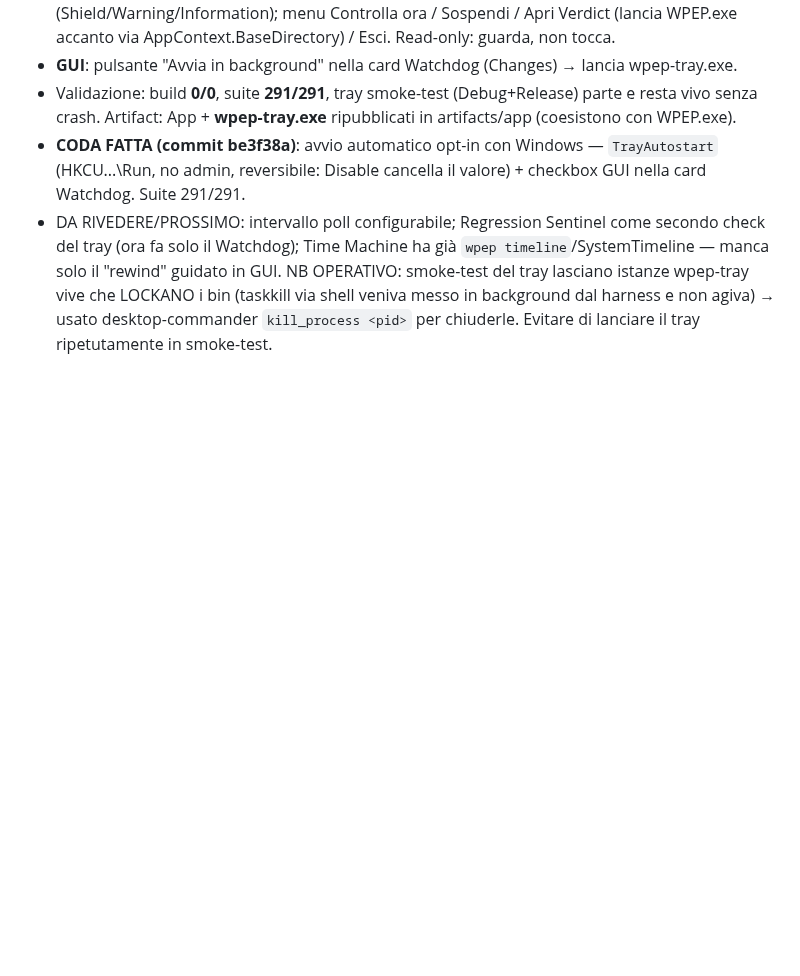
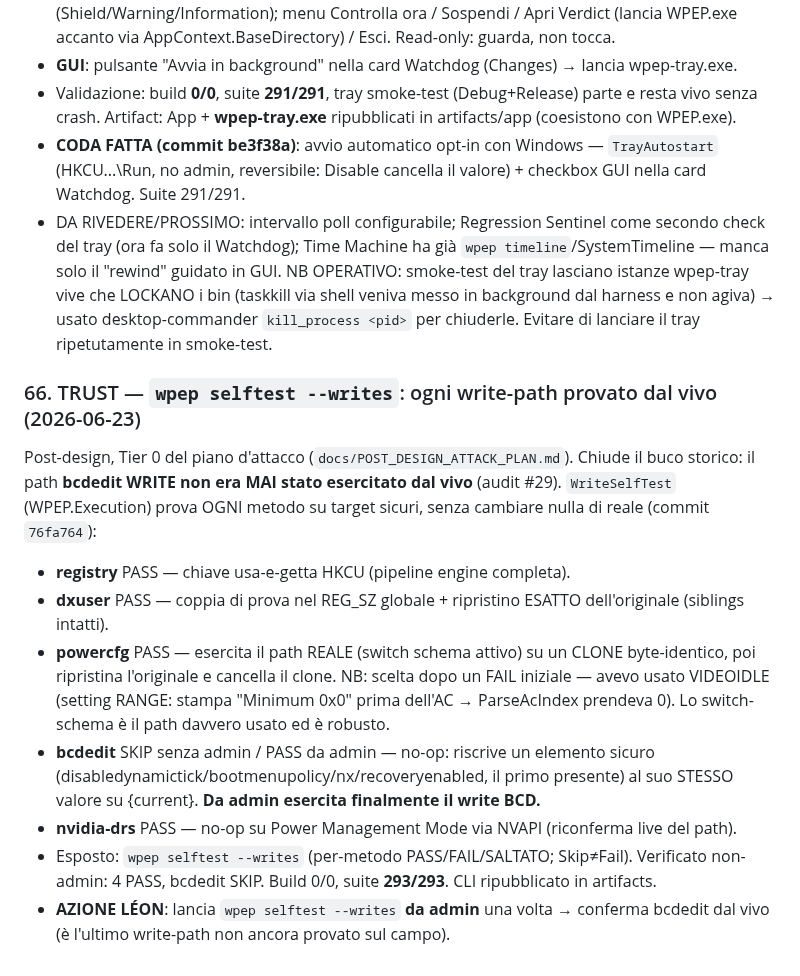
Before and after one commit to Leongithacc/Verdict, a Markdown page: docs/OPUS_AUDIT_LOG.md, the part around the change. GitHub-like rendering; blank space fills up the shorter version.

Commit message:
docs: audit #66 — wpep selftest --writes (ogni write-path provato, bcdedit chiuso da admin)
Co-Authored-By: Claude Opus 4.8 <noreply@anthropic.com>

```diff
--- a/docs/OPUS_AUDIT_LOG.md
+++ b/docs/OPUS_AUDIT_LOG.md
@@ -987,3 +987,22 @@ il gap era l'AGENTE sempre-attivo + l'anti-spam. Commit `1f2ee54`.
   guidato in GUI. NB OPERATIVO: smoke-test del tray lasciano istanze wpep-tray vive che LOCKANO i bin
   (taskkill via shell veniva messo in background dal harness e non agiva) → usato desktop-commander
   `kill_process <pid>` per chiuderle. Evitare di lanciare il tray ripetutamente in smoke-test.
+
+### 66. TRUST — `wpep selftest --writes`: ogni write-path provato dal vivo (2026-06-23)
+Post-design, Tier 0 del piano d'attacco (`docs/POST_DESIGN_ATTACK_PLAN.md`). Chiude il buco storico:
+il path **bcdedit WRITE non era MAI stato esercitato dal vivo** (audit #29). `WriteSelfTest`
+(WPEP.Execution) prova OGNI metodo su target sicuri, senza cambiare nulla di reale (commit `76fa764`):
+- **registry** PASS — chiave usa-e-getta HKCU (pipeline engine completa).
+- **dxuser** PASS — coppia di prova nel REG_SZ globale + ripristino ESATTO dell'originale (siblings intatti).
+- **powercfg** PASS — esercita il path REALE (switch schema attivo) su un CLONE byte-identico, poi
+  ripristina l'originale e cancella il clone. NB: scelta dopo un FAIL iniziale — avevo usato VIDEOIDLE
+  (setting RANGE: stampa "Minimum 0x0" prima dell'AC → ParseAcIndex prendeva 0). Lo switch-schema è il
+  path davvero usato ed è robusto.
+- **bcdedit** SKIP senza admin / PASS da admin — no-op: riscrive un elemento sicuro
+  (disabledynamictick/bootmenupolicy/nx/recoveryenabled, il primo presente) al suo STESSO valore su
+  {current}. **Da admin esercita finalmente il write BCD.**
+- **nvidia-drs** PASS — no-op su Power Management Mode via NVAPI (riconferma live del path).
+- Esposto: `wpep selftest --writes` (per-metodo PASS/FAIL/SALTATO; Skip≠Fail). Verificato non-admin:
+  4 PASS, bcdedit SKIP. Build 0/0, suite **293/293**. CLI ripubblicato in artifacts.
+- **AZIONE LÉON**: lancia `wpep selftest --writes` **da admin** una volta → conferma bcdedit dal vivo
+  (è l'ultimo write-path non ancora provato sul campo).
```
